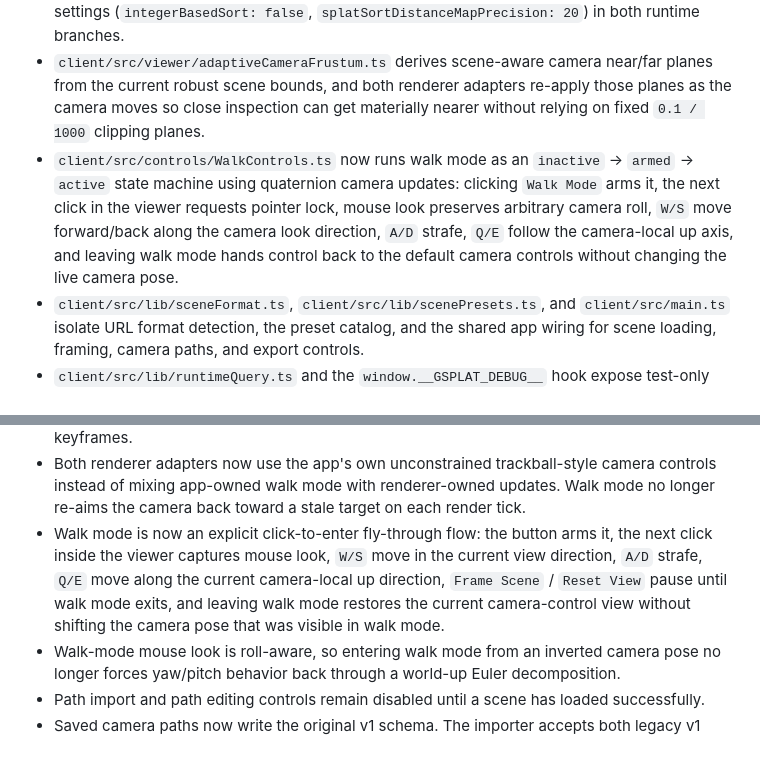
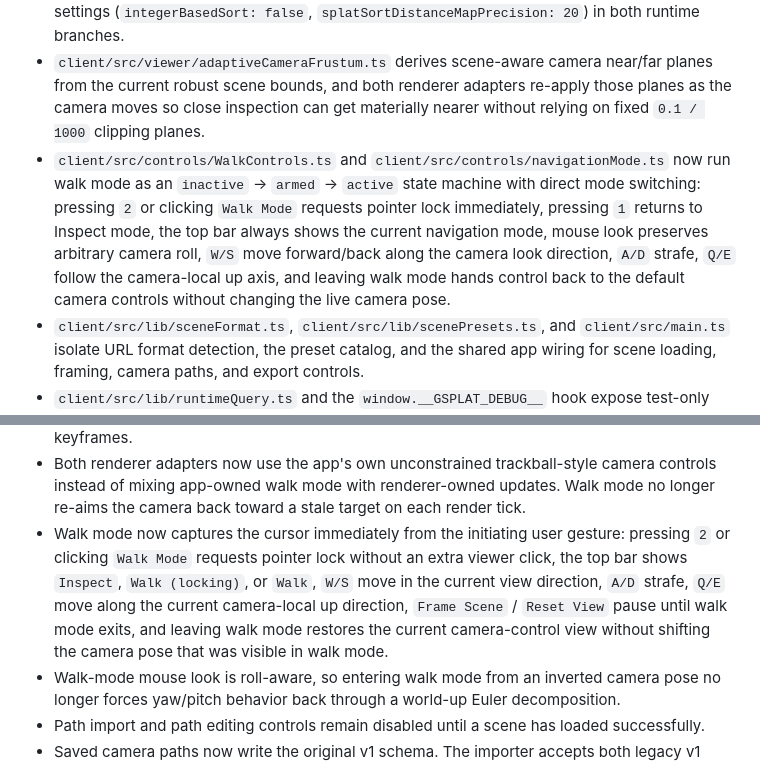
Before and after one commit to Qi646/gsplat, a Markdown page: README.md, 2 parts joined by grey strips. Rendered like a GitHub page.

Commit message:
Document direct navigation mode controls

```diff
--- a/README.md
+++ b/README.md
@@ -105,7 +105,7 @@ Notes:
 - `client/src/viewer/sceneFraming.ts` applies one shared deterministic framing algorithm across both renderers: it fits the chosen bounds box exactly against the current camera FOV/aspect by projecting the box corners into a canonical camera basis instead of relying on preset-specific default views.
 - `client/src/viewer/viewerRuntime.ts` keeps compatibility mode as the normal startup path, reserves `?viewerMode=default` as the explicit fast shared-memory diagnostic override when cross-origin isolation is available, and keeps the default renderer on the safer floating-point sort settings (`integerBasedSort: false`, `splatSortDistanceMapPrecision: 20`) in both runtime branches.
 - `client/src/viewer/adaptiveCameraFrustum.ts` derives scene-aware camera near/far planes from the current robust scene bounds, and both renderer adapters re-apply those planes as the camera moves so close inspection can get materially nearer without relying on fixed `0.1 / 1000` clipping planes.
-- `client/src/controls/WalkControls.ts` now runs walk mode as an `inactive` -> `armed` -> `active` state machine using quaternion camera updates: clicking `Walk Mode` arms it, the next click in the viewer requests pointer lock, mouse look preserves arbitrary camera roll, `W/S` move forward/back along the camera look direction, `A/D` strafe, `Q/E` follow the camera-local up axis, and leaving walk mode hands control back to the default camera controls without changing the live camera pose.
+- `client/src/controls/WalkControls.ts` and `client/src/controls/navigationMode.ts` now run walk mode as an `inactive` -> `armed` -> `active` state machine with direct mode switching: pressing `2` or clicking `Walk Mode` requests pointer lock immediately, pressing `1` returns to Inspect mode, the top bar always shows the current navigation mode, mouse look preserves arbitrary camera roll, `W/S` move forward/back along the camera look direction, `A/D` strafe, `Q/E` follow the camera-local up axis, and leaving walk mode hands control back to the default camera controls without changing the live camera pose.
 - `client/src/lib/sceneFormat.ts`, `client/src/lib/scenePresets.ts`, and `client/src/main.ts` isolate URL format detection, the preset catalog, and the shared app wiring for scene loading, framing, camera paths, and export controls.
 - `client/src/lib/runtimeQuery.ts` and the `window.__GSPLAT_DEBUG__` hook expose test-only startup overrides and viewer diagnostics for browser regression coverage; no `viewerMode` query now means the compatibility default, while `viewerMode=default` explicitly opts into the fast path for diagnostics. The per-renderer debug snapshot now also includes the active camera `near` / `far` planes.
 - `renderer=spark` switches the viewer adapter to SparkJS for renderer A/B comparisons. `viewerMode` only affects the default `mkkellogg` path.
@@ -134,7 +134,7 @@ Notes:
 - Successful scene changes clear the current camera path so keyframes remain scene-specific.
 - Once a scene is loaded and at least one keyframe exists, `Path Visuals` is enabled by default and overlays numbered keyframe markers, frustum gizmos, and the interpolated movement path in the viewer. The toggle hides or restores those visuals without changing the underlying keyframes.
 - Both renderer adapters now use the app's own unconstrained trackball-style camera controls instead of mixing app-owned walk mode with renderer-owned updates. Walk mode no longer re-aims the camera back toward a stale target on each render tick.
-- Walk mode is now an explicit click-to-enter fly-through flow: the button arms it, the next click inside the viewer captures mouse look, `W/S` move in the current view direction, `A/D` strafe, `Q/E` move along the current camera-local up direction, `Frame Scene` / `Reset View` pause until walk mode exits, and leaving walk mode restores the current camera-control view without shifting the camera pose that was visible in walk mode.
+- Walk mode now captures the cursor immediately from the initiating user gesture: pressing `2` or clicking `Walk Mode` requests pointer lock without an extra viewer click, the top bar shows `Inspect`, `Walk (locking)`, or `Walk`, `W/S` move in the current view direction, `A/D` strafe, `Q/E` move along the current camera-local up direction, `Frame Scene` / `Reset View` pause until walk mode exits, and leaving walk mode restores the current camera-control view without shifting the camera pose that was visible in walk mode.
 - Walk-mode mouse look is roll-aware, so entering walk mode from an inverted camera pose no longer forces yaw/pitch behavior back through a world-up Euler decomposition.
 - Path import and path editing controls remain disabled until a scene has loaded successfully.
 - Saved camera paths now write the original v1 schema. The importer accepts both legacy v1 JSON and older v2 files, but deprecated v2 `sceneRotation` metadata is ignored.
```
Also changed, not shown: AGENT_MEMORY.md (+3 -1 lines), ASSIGNMENT_PROGRESS.md (+1 -1 lines).
